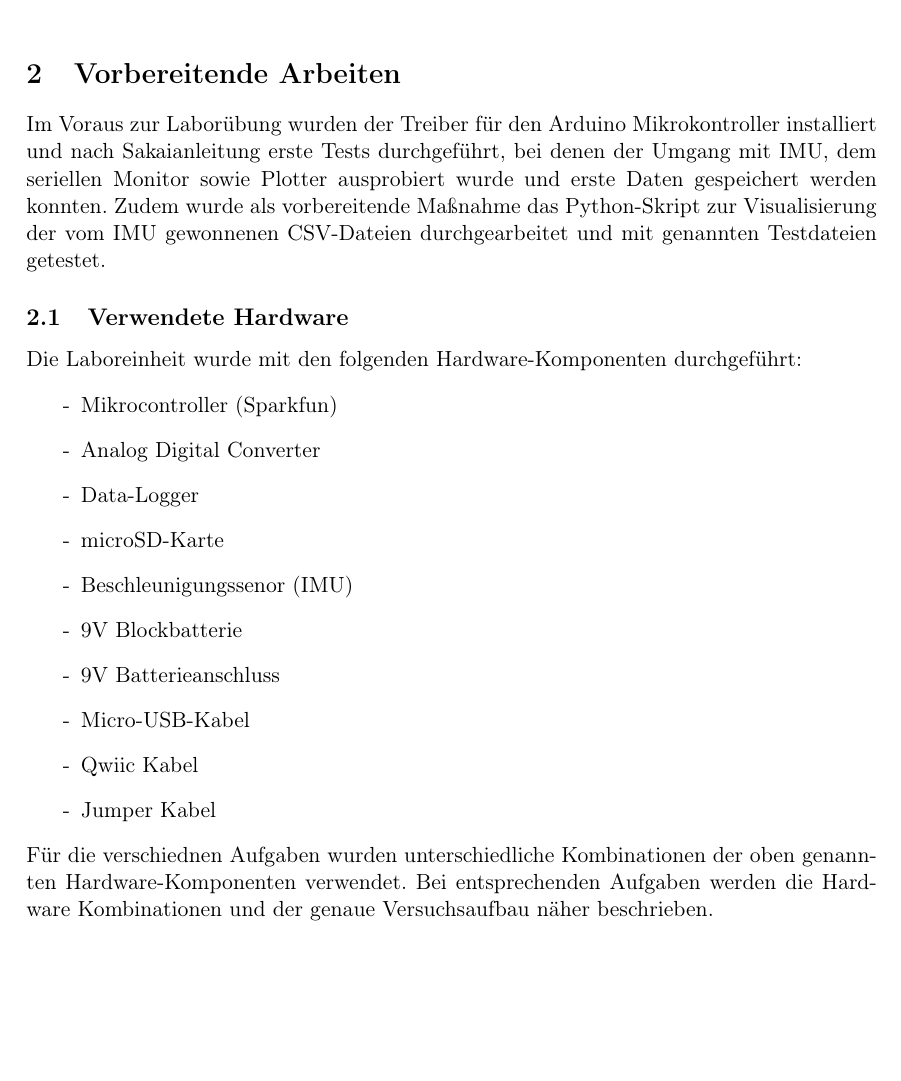
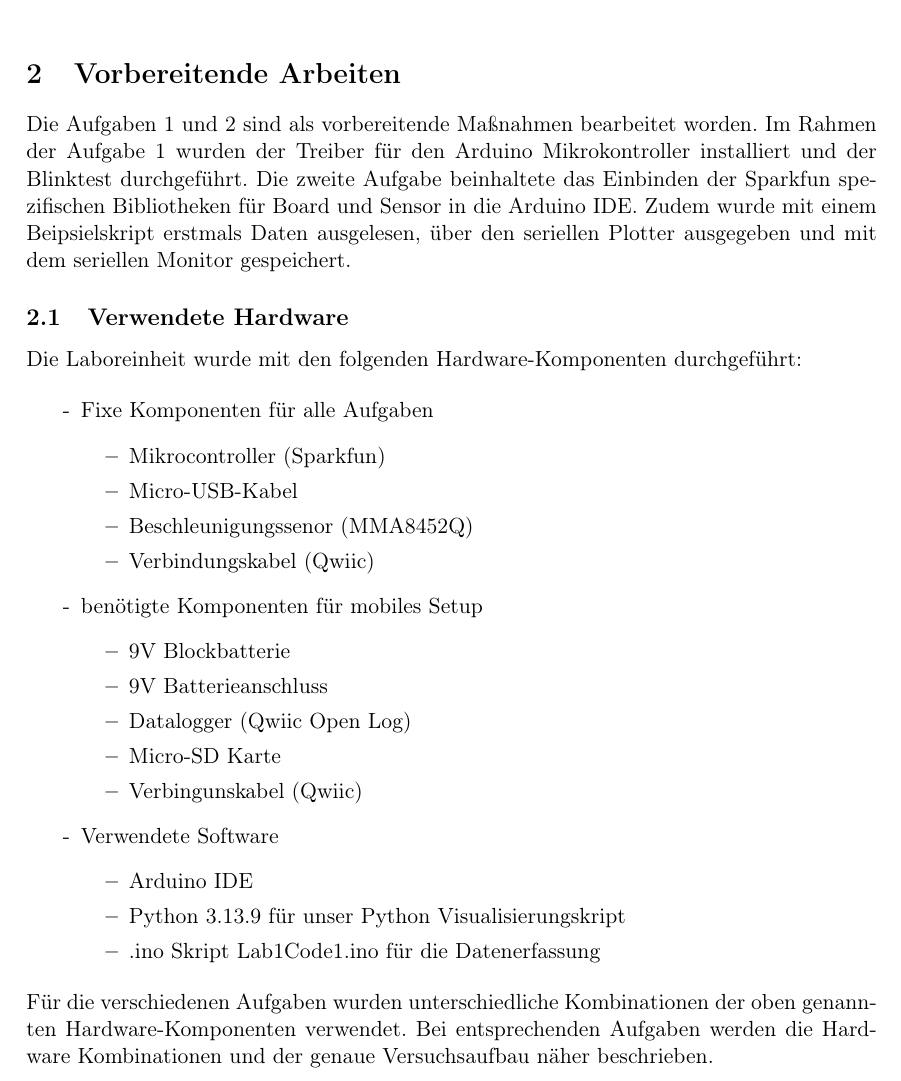
Before and after one commit to MaierElias/Labor_Biosignalverarbeitung, a LaTeX document (Bericht_Biosignalverarbeitung/Laborbericht_Biosignal_Vorlage/LAB3.tex, which reads Bericht_Biosignalverarbeitung/Laborbericht_Biosignal_Vorlage/sections/2-preparation.tex): part of page 4 of 9, cut so that both start at the same text, the shorter picture padded with empty space. Compiled offline with LaTeX, dvips and Ghostscript; a LaTeX package or settings file that is missing is left out.

Commit message:
preparation fertig?!

```diff
--- a/Bericht_Biosignalverarbeitung/Laborbericht_Biosignal_Vorlage/LAB3.tex
+++ b/Bericht_Biosignalverarbeitung/Laborbericht_Biosignal_Vorlage/LAB3.tex
@@ -30,8 +30,8 @@
 % Variablen für Titel und Deckblatt
 \def\titlelength{0}
 \def\type{Labor Bericht}
-\def\lecture{Biosignalverarbeitung}
-\def\codeStudydegreeyear{MGST-B-3-BB-BS-ILV Gruppe A6}
+\def\lecture{Biosignalverarbeitung Gruppe A6}
+\def\codeStudydegreeyear{MGST-B-3-BB-BS-ILV}
 \def\subtitle{Labor 1}
 \def\semester{Wintersemester 2025/26}
 \def\student{Moritz Mattes \newline Elias Maier \newline Hauke Döllefeld}
--- a/Bericht_Biosignalverarbeitung/Laborbericht_Biosignal_Vorlage/sections/2-preparation.tex
+++ b/Bericht_Biosignalverarbeitung/Laborbericht_Biosignal_Vorlage/sections/2-preparation.tex
@@ -1,21 +1,35 @@
 \section{Vorbereitende Arbeiten}
-Im Voraus zur Laborübung wurden der Treiber für den Arduino Mikrokontroller installiert und nach Sakaianleitung erste Tests durchgeführt,
-bei denen der Umgang mit IMU, dem seriellen Monitor sowie Plotter ausprobiert wurde und erste Daten gespeichert werden konnten.
-Zudem wurde als vorbereitende Maßnahme das Python-Skript zur Visualisierung der vom IMU gewonnenen CSV-Dateien durchgearbeitet und mit genannten Testdateien getestet.
+Die Aufgaben 1 und 2 sind als vorbereitende Maßnahmen bearbeitet worden.
+Im Rahmen der Aufgabe 1 wurden der Treiber für den Arduino Mikrokontroller installiert und der Blinktest durchgeführt.
+Die zweite Aufgabe beinhaltete das Einbinden der Sparkfun spezifischen Bibliotheken für Board und Sensor in die Arduino IDE.
+Zudem wurde mit einem Beipsielskript erstmals Daten ausgelesen, über den seriellen Plotter ausgegeben und mit dem seriellen Monitor gespeichert.
 
 \subsection{Verwendete Hardware}
 Die Laboreinheit wurde mit den folgenden Hardware-Komponenten durchgeführt:
+
 \begin{itemize}
-    \item Mikrocontroller (Sparkfun)
-    \item Analog Digital Converter
-    \item Data-Logger
-    \item microSD-Karte
-    \item Beschleunigungssenor (IMU)
-    \item 9V Blockbatterie
-    \item 9V Batterieanschluss
-    \item Micro-USB-Kabel
-    \item Qwiic Kabel
-    \item Jumper Kabel
+    \item Fixe Komponenten für alle Aufgaben
+        \begin{itemize}
+            \item Mikrocontroller (Sparkfun)
+            \item Micro-USB-Kabel
+            \item Beschleunigungssenor (MMA8452Q)
+            \item Verbindungskabel (Qwiic)
+        \end{itemize}
+    \item benötigte Komponenten für mobiles Setup
+        \begin{itemize}
+            \item 9V Blockbatterie
+            \item 9V Batterieanschluss
+            \item Datalogger (Qwiic Open Log)
+            \item Micro-SD Karte
+            \item Verbingunskabel (Qwiic)
+        \end{itemize}
+    \item Verwendete Software
+        \begin{itemize}
+            \item Arduino IDE
+            \item Python 3.13.9 für unser Python Visualisierungskript
+            \item .ino Skript Lab1Code1.ino für die Datenerfassung
+        \end{itemize}
 \end{itemize}
-Für die verschiednen Aufgaben wurden unterschiedliche Kombinationen der oben genannten Hardware-Komponenten verwendet.
+
+Für die verschiedenen Aufgaben wurden unterschiedliche Kombinationen der oben genannten Hardware-Komponenten verwendet.
 Bei entsprechenden Aufgaben werden die Hardware Kombinationen und der genaue Versuchsaufbau näher beschrieben.
```
Also changed, not shown: Bericht_Biosignalverarbeitung/Laborbericht_Biosignal_Vorlage/LAB3.pdf.
